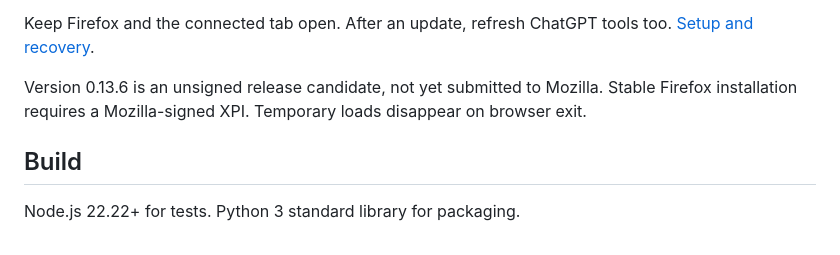
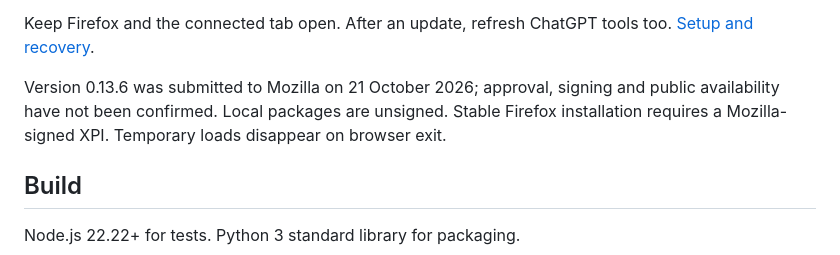
Before and after one commit to mbertazz/chat-commander, a Markdown page: README.md, the part around the change. GitHub-like rendering.

Commit message:
Record 0.13.6 Mozilla submission and owner CI verification

```diff
--- a/README.md
+++ b/README.md
@@ -38,7 +38,7 @@ Load `dist/firefox/manifest.json` temporarily in `about:debugging#/runtime/this-
 
 Keep Firefox and the connected tab open. After an update, refresh ChatGPT tools too. [Setup and recovery](docs/connection-setup.md).
 
-Version 0.13.6 is an unsigned release candidate, not yet submitted to Mozilla. Stable Firefox installation requires a Mozilla-signed XPI. Temporary loads disappear on browser exit.
+Version 0.13.6 was submitted to Mozilla on 21 October 2026; approval, signing and public availability have not been confirmed. Local packages are unsigned. Stable Firefox installation requires a Mozilla-signed XPI. Temporary loads disappear on browser exit.
 
 ## Build
 
```
Also changed, not shown: docs/status.md (+3 -3 lines).
